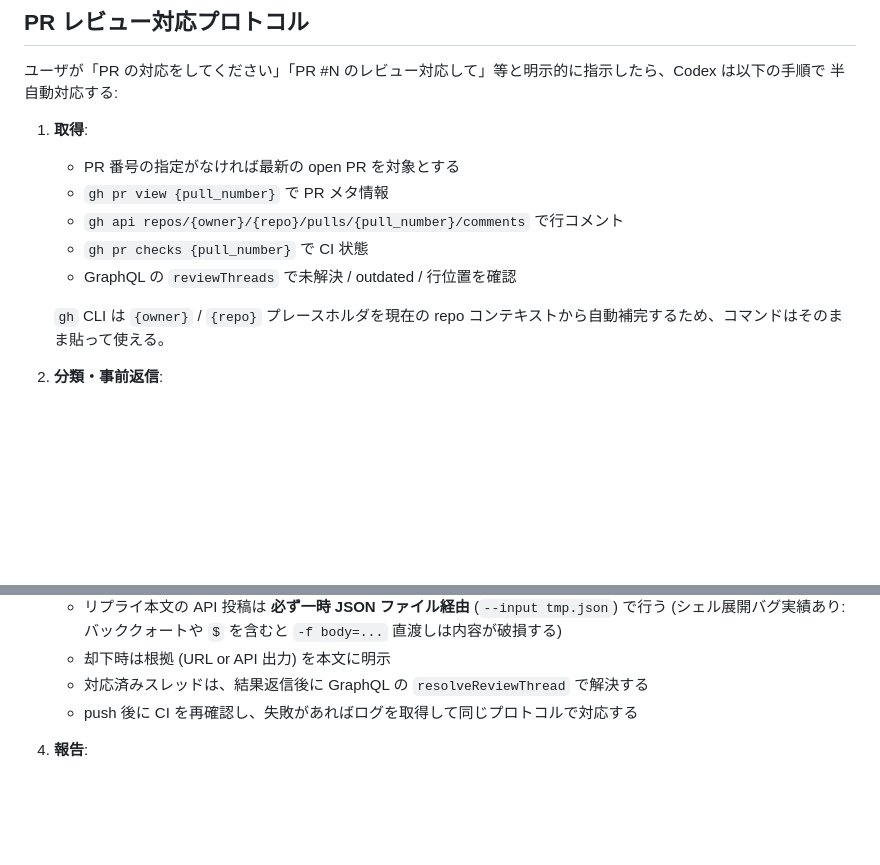
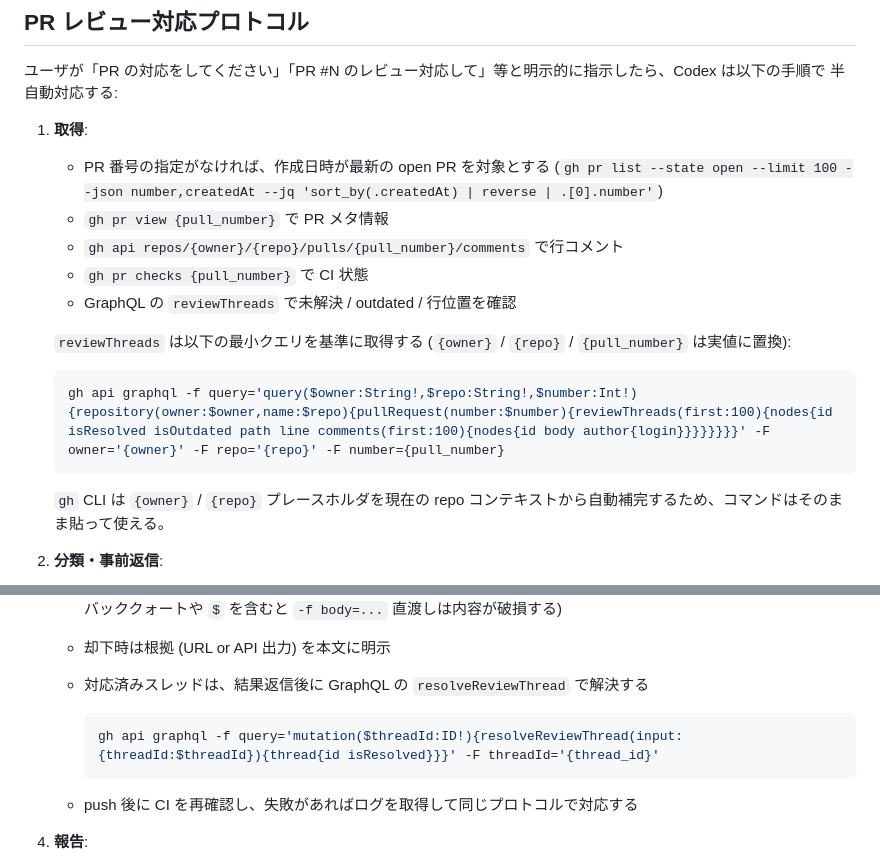
Before and after one commit to Bonkoturyu/TimerUtility, a Markdown page: AGENTS.md, 2 parts joined by grey strips. Drawn GitHub-style; blank space fills up the shorter version.

````diff
--- a/AGENTS.md
+++ b/AGENTS.md
@@ -139,11 +139,19 @@ Auto 起動中の Codex は以下に厳格に従うこと。
 半自動対応する:
 
 1. **取得**:
-   - PR 番号の指定がなければ最新の open PR を対象とする
+   - PR 番号の指定がなければ、作成日時が最新の open PR を対象とする
+     (`gh pr list --state open --limit 100 --json number,createdAt --jq 'sort_by(.createdAt) | reverse | .[0].number'`)
    - `gh pr view {pull_number}` で PR メタ情報
    - `gh api repos/{owner}/{repo}/pulls/{pull_number}/comments` で行コメント
    - `gh pr checks {pull_number}` で CI 状態
    - GraphQL の `reviewThreads` で未解決 / outdated / 行位置を確認
+
+   `reviewThreads` は以下の最小クエリを基準に取得する
+   (`{owner}` / `{repo}` / `{pull_number}` は実値に置換):
+
+   ```powershell
+   gh api graphql -f query='query($owner:String!,$repo:String!,$number:Int!){repository(owner:$owner,name:$repo){pullRequest(number:$number){reviewThreads(first:100){nodes{id isResolved isOutdated path line comments(first:100){nodes{id body author{login}}}}}}}}' -F owner='{owner}' -F repo='{repo}' -F number={pull_number}
+   ```
 
    `gh` CLI は `{owner}` / `{repo}` プレースホルダを現在の repo
    コンテキストから自動補完するため、コマンドはそのまま貼って使える。
@@ -170,6 +178,10 @@ Auto 起動中の Codex は以下に厳格に従うこと。
      `-f body=...` 直渡しは内容が破損する)
    - 却下時は根拠 (URL or API 出力) を本文に明示
    - 対応済みスレッドは、結果返信後に GraphQL の `resolveReviewThread` で解決する
+
+     ```powershell
+     gh api graphql -f query='mutation($threadId:ID!){resolveReviewThread(input:{threadId:$threadId}){thread{id isResolved}}}' -F threadId='{thread_id}'
+     ```
    - push 後に CI を再確認し、失敗があればログを取得して同じプロトコルで対応する
 
 4. **報告**:
````
Also changed, not shown: CLAUDE.md (+13 -1 lines).
